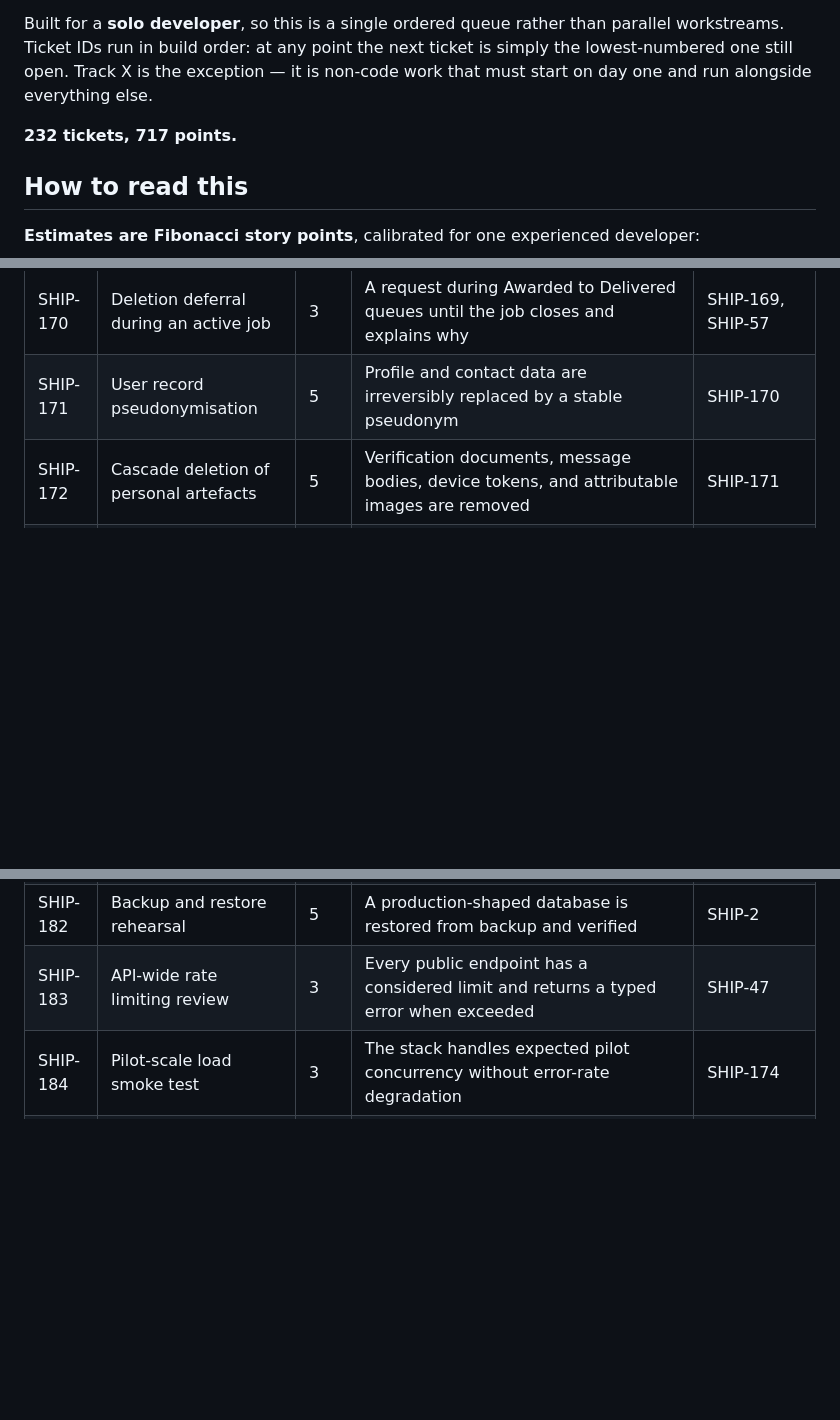
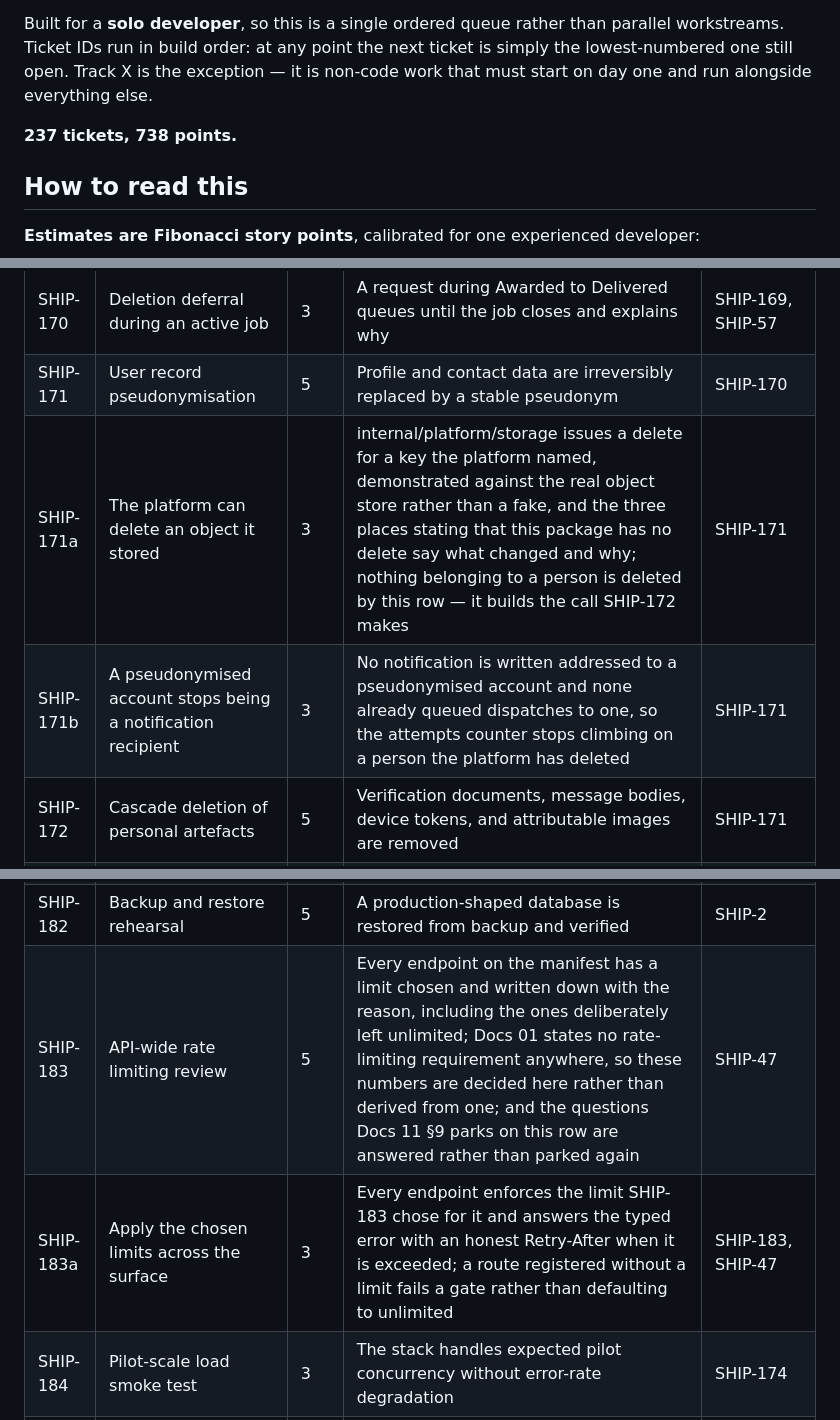
Before and after one commit to DulsaraNethmin/Shipper, a Markdown page: Docs/09-delivery-backlog.md, 3 parts joined by grey strips. GitHub-like rendering; blank space fills up the shorter version.

```diff
--- a/Docs/09-delivery-backlog.md
+++ b/Docs/09-delivery-backlog.md
@@ -6,7 +6,7 @@
 
 Built for a **solo developer**, so this is a single ordered queue rather than parallel workstreams. Ticket IDs run in build order: at any point the next ticket is simply the lowest-numbered one still open. Track X is the exception — it is non-code work that must start on day one and run alongside everything else.
 
-**232 tickets, 717 points.**
+**237 tickets, 738 points.**
 
 ## How to read this
 
@@ -442,6 +444,8 @@ Five segments or more are safe, because the literal route has only three after `
 | SHIP-169 | Account deletion request endpoint | 3 | A signed-in user can request deletion and receives a completion date | SHIP-44 |
 | SHIP-170 | Deletion deferral during an active job | 3 | A request during Awarded to Delivered queues until the job closes and explains why | SHIP-169, SHIP-57 |
 | SHIP-171 | User record pseudonymisation | 5 | Profile and contact data are irreversibly replaced by a stable pseudonym | SHIP-170 |
+| SHIP-171a | The platform can delete an object it stored | 3 | internal/platform/storage issues a delete for a key the platform named, demonstrated against the real object store rather than a fake, and the three places stating that this package has no delete say what changed and why; nothing belonging to a person is deleted by this row — it builds the call SHIP-172 makes | SHIP-171 |
+| SHIP-171b | A pseudonymised account stops being a notification recipient | 3 | No notification is written addressed to a pseudonymised account and none already queued dispatches to one, so the attempts counter stops climbing on a person the platform has deleted | SHIP-171 |
 | SHIP-172 | Cascade deletion of personal artefacts | 5 | Verification documents, message bodies, device tokens, and attributable images are removed | SHIP-171 |
 | SHIP-173 | Flutter account deletion UI | 3 | Deletion is initiated in-app with clear consequences and confirmation | SHIP-169, SHIP-49 |
 | SHIP-174 | Datadog APM and log ingestion | 3 | Traces and structured logs arrive from the Go service and are searchable | SHIP-9 |
@@ -453,7 +457,8 @@ Five segments or more are safe, because the literal route has only three after `
 | SHIP-180 | Apple privacy labels submission | 2 | Labels submitted and consistent with the published privacy policy | SHIP-25, X-7 |
 | SHIP-181 | Google Play data safety declaration | 2 | Declaration submitted and consistent with the published privacy policy | SHIP-27, X-7 |
 | SHIP-182 | Backup and restore rehearsal | 5 | A production-shaped database is restored from backup and verified | SHIP-2 |
-| SHIP-183 | API-wide rate limiting review | 3 | Every public endpoint has a considered limit and returns a typed error when exceeded | SHIP-47 |
+| SHIP-183 | API-wide rate limiting review | 5 | Every endpoint on the manifest has a limit chosen and written down with the reason, including the ones deliberately left unlimited; Docs 01 states no rate-limiting requirement anywhere, so these numbers are decided here rather than derived from one; and the questions Docs 11 §9 parks on this row are answered rather than parked again | SHIP-47 |
+| SHIP-183a | Apply the chosen limits across the surface | 3 | Every endpoint enforces the limit SHIP-183 chose for it and answers the typed error with an honest Retry-After when it is exceeded; a route registered without a limit fails a gate rather than defaulting to unlimited | SHIP-183, SHIP-47 |
 | SHIP-184 | Pilot-scale load smoke test | 3 | The stack handles expected pilot concurrency without error-rate degradation | SHIP-174 |
 | SHIP-185 | Release gate run-through | 3 | Every condition in Docs 01 §8 is evidenced and signed off | SHIP-180, SHIP-181 |
 
```
Also changed, not shown: other parts of Docs/09-delivery-backlog.md (+8 -6 lines).
